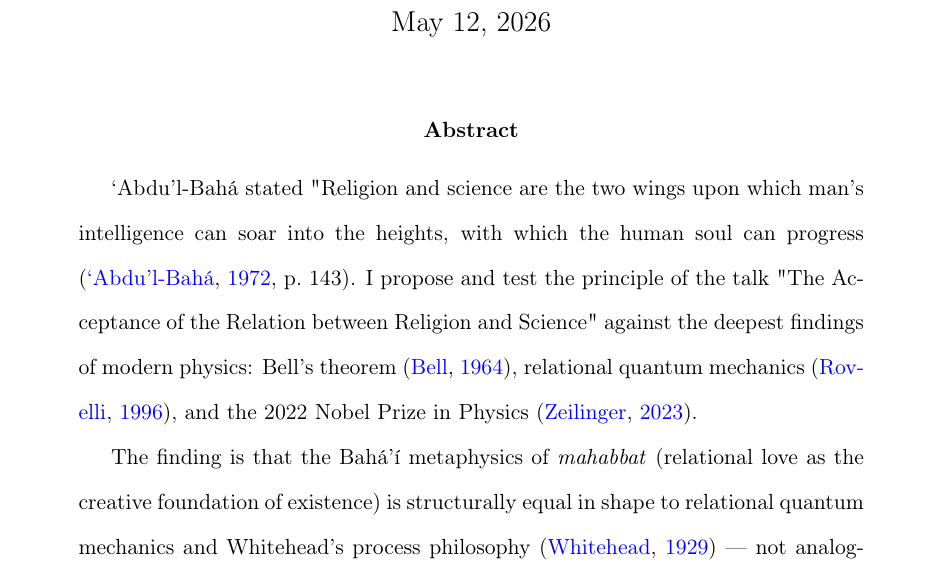
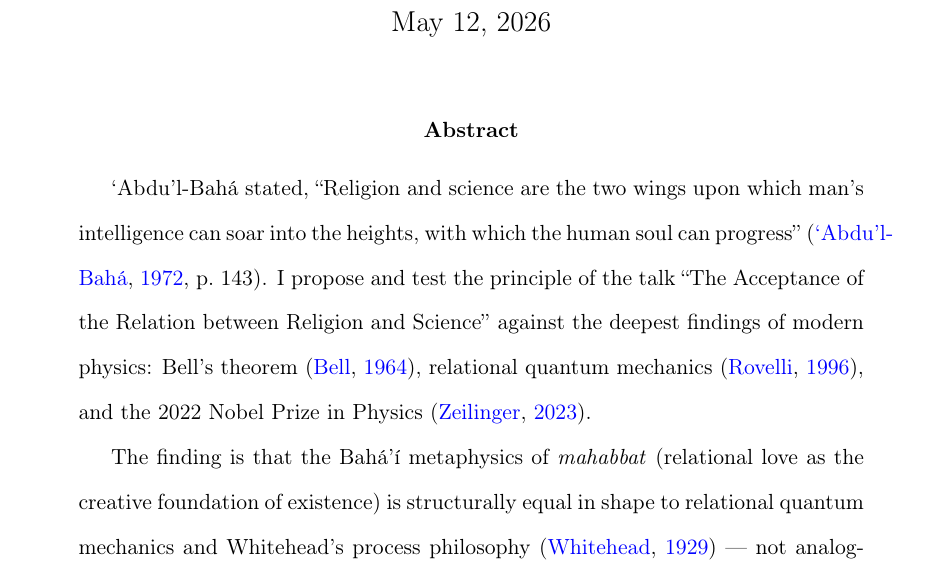
Before and after one commit to adams-research/pub3-bahai-studies, a LaTeX paper (main.tex, which reads sections/00-abstract.tex): part of page 1 of 19, cut so that both start at the same text. Compiled offline with pdfLaTeX.

Commit message:
Fix LaTeX quote delimiters in abstract
Three typography fixes in sections/00-abstract.tex:
- Verbatim ParisTalks quote: was unclosed and used straight ASCII
  double-quotes; now uses ``...'' and closes properly before the
  citation
- Talk title "The Acceptance of the Relation between Religion and
  Science": same straight-quote → ``...'' fix
- "man’s" (U+2019 curly apostrophe from Overleaf) → "man's" (ASCII
  apostrophe) for portability; LaTeX renders the same glyph either
  way with utf8 inputenc, but the ASCII form is safer across
  conversions (Word/RTF export, MLA reformatting)

Also adds a comma after "stated" for grammatical introduction of the
quotation.

No content changes — only typography.

Co-Authored-By: Claude Opus 4.7 (1M context) <noreply@anthropic.com>

```diff
--- a/sections/00-abstract.tex
+++ b/sections/00-abstract.tex
@@ -2,7 +2,7 @@
 % No mathematics required. State the two-wings principle and structural
 % isomorphism finding. Accessible to \bahai scholars.
 
-\AbdulBaha stated "Religion and science are the two wings upon which man’s intelligence can soar into the heights, with which the human soul can progress \citep[p.~143]{ParisTalks}. I propose and test the principle of the talk "The Acceptance of the Relation between Religion and Science" against the deepest findings of modern physics: Bell's theorem~\citep{Bell1964}, relational quantum mechanics~\citep{Rovelli1996}, and the 2022 Nobel Prize in Physics~\citep{Zeilinger2023Nobel}.
+\AbdulBaha stated, ``Religion and science are the two wings upon which man's intelligence can soar into the heights, with which the human soul can progress''~\citep[p.~143]{ParisTalks}. I propose and test the principle of the talk ``The Acceptance of the Relation between Religion and Science'' against the deepest findings of modern physics: Bell's theorem~\citep{Bell1964}, relational quantum mechanics~\citep{Rovelli1996}, and the 2022 Nobel Prize in Physics~\citep{Zeilinger2023Nobel}.
 
 The finding is that the \bahai metaphysics of \mahabbat (relational love as the creative foundation of existence) is structurally equal in shape to relational quantum mechanics and Whitehead's process philosophy~\citep{Whitehead1929} --- not analogically, but in the precise sense of sharing the same logical architecture: existence constituted by relationship, properties emerging through relational interaction, and the force sustaining relationship identified as love.
 
```
